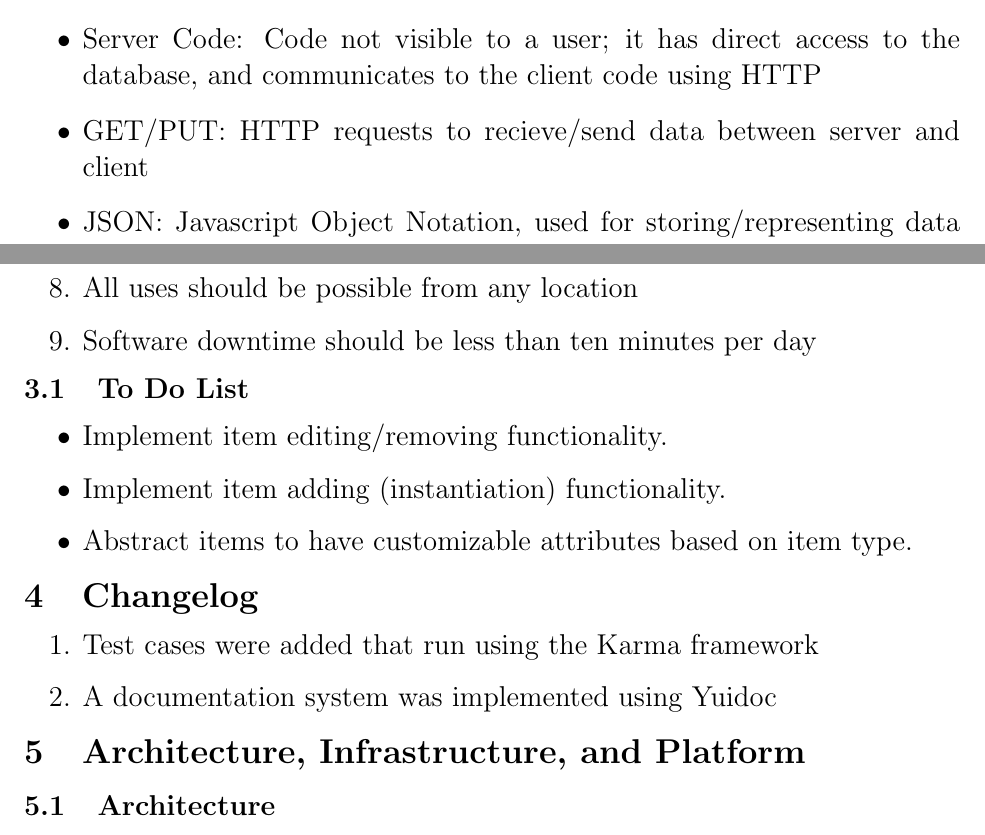
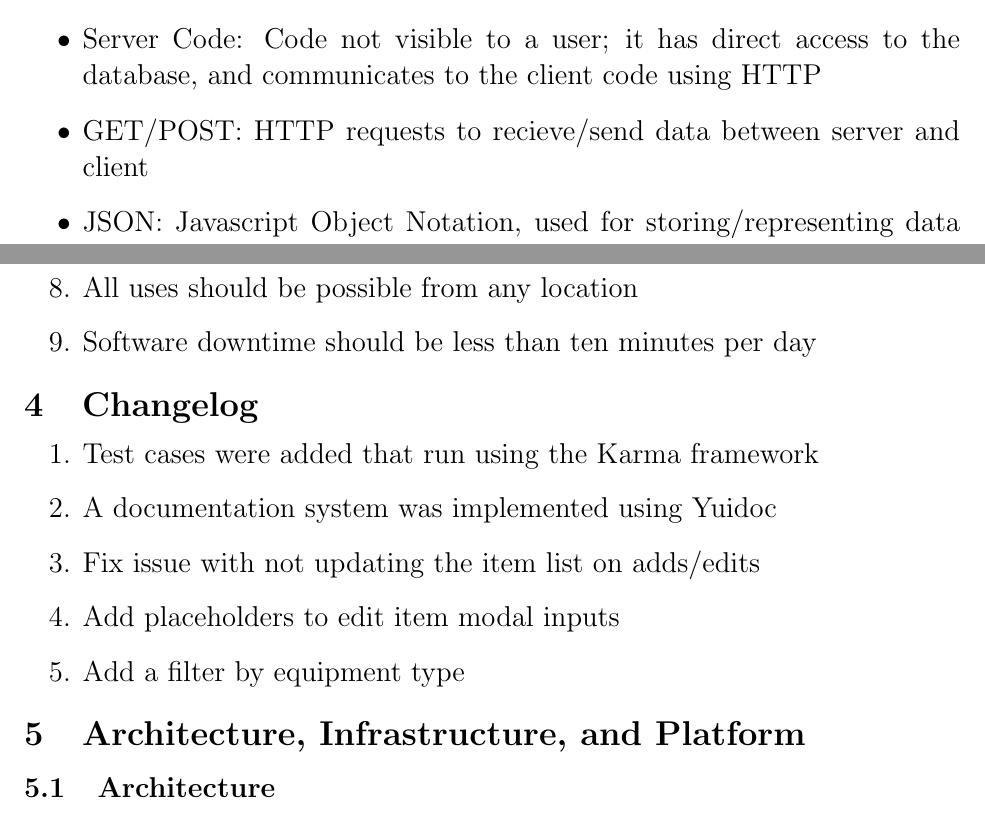
Before and after one commit to Lmasniuk/PetStoreInventory, a LaTeX document (main.tex): two parts of pages 3 and 5 of 10, joined at a grey line, cut so that both start at the same text. Compiled offline with pdfLaTeX.

Commit message:
a few report changes

```diff
--- a/main.tex
+++ b/main.tex
@@ -110,7 +110,7 @@
 \item Serial Number: Unique identifier
 \item Client Code: Source code interpreted by the user's browser
 \item Server Code: Code not visible to a user; it has direct access to the database, and communicates to the client code using HTTP
-\item GET/PUT: HTTP requests to recieve/send data between server and client
+\item GET/POST: HTTP requests to recieve/send data between server and client
 \item JSON: Javascript Object Notation, used for storing/representing data in a human readable format.
 \item MEAN Stack: A full stack web app development strategy that utilizes MongoDB,Express.js, Angular.js, and Node.js
 
@@ -168,12 +168,12 @@
 \item Software downtime should be less than ten minutes per day
 \end{enumerate}
 
-\subsection{To Do List}
-\begin{itemize}
-\item Implement item editing/removing functionality.
-\item Implement item adding (instantiation) functionality.
-\item Abstract items to have customizable attributes based on item type.
-\end{itemize}
+%\subsection{To Do List}
+%\begin{itemize}
+%\item Implement item editing/removing functionality.
+%\item Implement item adding (instantiation) functionality.
+%\item Abstract items to have customizable attributes based on item type.
+%\end{itemize}
 
 
 %
@@ -184,6 +184,9 @@
 \begin{enumerate}
 \item Test cases were added that run using the Karma framework
 \item A documentation system was implemented using Yuidoc
+\item Fix issue with not updating the item list on adds/edits
+\item Add placeholders to edit item modal inputs
+\item Add a filter by equipment type
 \end{enumerate}
 
 \section{Architecture, Infrastructure, and Platform}
```
Also changed, not shown: main.tex (8 more changed lines).
